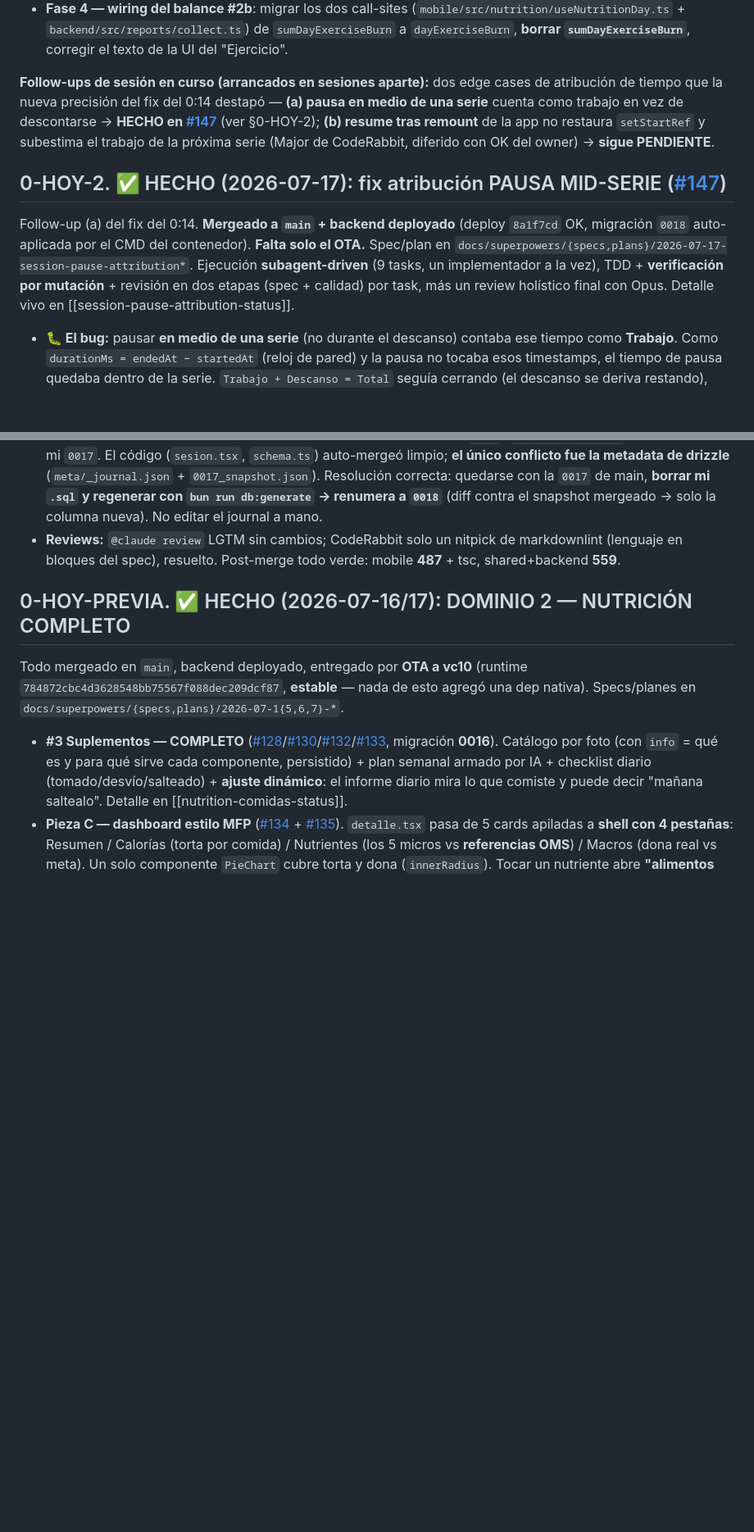
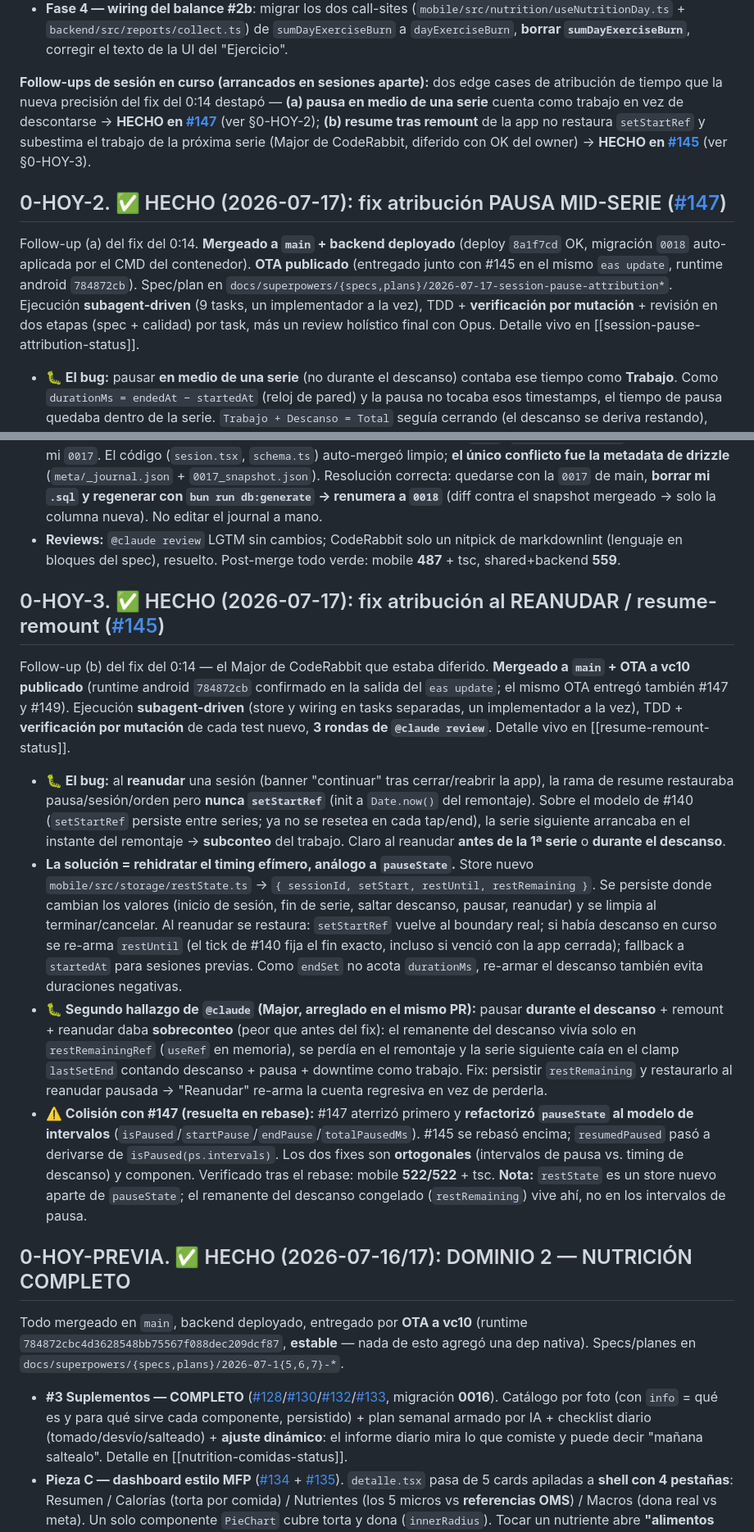
Before and after one commit to thusspokedata/pulsia, a Markdown page: ONBOARDING.md, 2 parts joined by grey strips. Shown at 82% size. Rendered like a GitHub page; blank space fills up the shorter version.

Commit message:
docs(onboarding): registrar #145 (fix tiempo al reanudar / resume-remount) + OTA
- §0-HOY-3 nueva: causa raíz, solución (store restState), 2º hallazgo de @claude
  (pausa+descanso+remount) y la colisión/rebase con el modelo de intervalos de #147.
- Follow-up (b) pasa de PENDIENTE a HECHO (#145).
- Header + §0-HOY-2: el OTA a vc10 quedó publicado (runtime android 784872cb),
  entregando #145 + #147 + #149 juntos.

```diff
--- a/ONBOARDING.md
+++ b/ONBOARDING.md
@@ -20,11 +20,11 @@ Todo mergeado en `main`, backend deployado, fix del móvil por **OTA a vc10** (r
 - **Fase 3 — import `.FIT`**: parser en el backend (`@garmin/fitsdk`) + `POST /cardio/parse` (preview, no persiste) + confirmación en el móvil. Reusa `expo-document-picker`/`expo-file-system` (del ECG) → **OTA-safe, sin APK nuevo**.
 - **Fase 4 — wiring del balance #2b**: migrar los dos call-sites (`mobile/src/nutrition/useNutritionDay.ts` + `backend/src/reports/collect.ts`) de `sumDayExerciseBurn` a `dayExerciseBurn`, **borrar `sumDayExerciseBurn`**, corregir el texto de la UI del "Ejercicio".
 
-**Follow-ups de sesión en curso (arrancados en sesiones aparte):** dos edge cases de atribución de tiempo que la nueva precisión del fix del 0:14 destapó — **(a) pausa en medio de una serie** cuenta como trabajo en vez de descontarse → **HECHO en [#147](https://github.com/thusspokedata/pulsia/pull/147)** (ver §0-HOY-2); **(b) resume tras remount** de la app no restaura `setStartRef` y subestima el trabajo de la próxima serie (Major de CodeRabbit, diferido con OK del owner) → **sigue PENDIENTE**.
+**Follow-ups de sesión en curso (arrancados en sesiones aparte):** dos edge cases de atribución de tiempo que la nueva precisión del fix del 0:14 destapó — **(a) pausa en medio de una serie** cuenta como trabajo en vez de descontarse → **HECHO en [#147](https://github.com/thusspokedata/pulsia/pull/147)** (ver §0-HOY-2); **(b) resume tras remount** de la app no restaura `setStartRef` y subestima el trabajo de la próxima serie (Major de CodeRabbit, diferido con OK del owner) → **HECHO en [#145](https://github.com/thusspokedata/pulsia/pull/145)** (ver §0-HOY-3).
 
 ## 0-HOY-2. ✅ HECHO (2026-07-17): fix atribución PAUSA MID-SERIE ([#147](https://github.com/thusspokedata/pulsia/pull/147))
 
-Follow-up (a) del fix del 0:14. **Mergeado a `main` + backend deployado** (deploy `8a1f7cd` OK, migración `0018` auto-aplicada por el CMD del contenedor). **Falta solo el OTA.** Spec/plan en `docs/superpowers/{specs,plans}/2026-07-17-session-pause-attribution*`. Ejecución **subagent-driven** (9 tasks, un implementador a la vez), TDD + **verificación por mutación** + revisión en dos etapas (spec + calidad) por task, más un review holístico final con Opus. Detalle vivo en [[session-pause-attribution-status]].
+Follow-up (a) del fix del 0:14. **Mergeado a `main` + backend deployado** (deploy `8a1f7cd` OK, migración `0018` auto-aplicada por el CMD del contenedor). **OTA publicado** (entregado junto con #145 en el mismo `eas update`, runtime android `784872cb`). Spec/plan en `docs/superpowers/{specs,plans}/2026-07-17-session-pause-attribution*`. Ejecución **subagent-driven** (9 tasks, un implementador a la vez), TDD + **verificación por mutación** + revisión en dos etapas (spec + calidad) por task, más un review holístico final con Opus. Detalle vivo en [[session-pause-attribution-status]].
 
 - **🐛 El bug:** pausar **en medio de una serie** (no durante el descanso) contaba ese tiempo como **Trabajo**. Como `durationMs = endedAt − startedAt` (reloj de pared) y la pausa no tocaba esos timestamps, el tiempo de pausa quedaba dentro de la serie. `Trabajo + Descanso = Total` seguía cerrando (el descanso se deriva restando), pero mal repartido; en el extremo, Trabajo podía superar al Total. Pausar **durante el descanso** ya estaba bien a nivel sesión.
 - **La solución = intervalos de pausa como ÚNICA fuente de verdad.** Se guardan en `PauseState` (el último puede estar abierto, `endedAt: null` → tipo `OpenPauseInterval`), se adjuntan a la `WorkoutSession` en `finishSession`, y de ahí se derivan el total y la corrección por serie. **La corrección es CANÓNICA** (el resultado de `finishSession` es lo que se persiste → llega a la DB, al resumen y al historial), no display-only. `overlapMs(a0,a1,b0,b1)` = helper puro reutilizado en `finishSession` (resta a cada serie el solape con `[startedAt,endedAt]`) y en `summarize` (descuenta el solape del **descanso por-fila** — modelo general de "tiempo muerto"). Ventanas de serie `[s,e]` y de hueco `[e,next]` son **disjuntas** → sin doble-resta. **Efecto de yapa:** `exerciseBurn` (kcal por `durationMs`) ahora usa tiempo activo, más correcto.
@@ -32,6 +32,15 @@ Follow-up (a) del fix del 0:14. **Mergeado a `main` + backend deployado** (deplo
 - **⚠️ Lección (refuerza la de §0-HOY-PREVIA): la mutación atrapó un test falso en MI PROPIO plan.** El caso "pausa que excede la serie clampea a 0" **no ejercitaba el clamp**: una sola pausa nunca puede solapar más que la duración de su propia serie, así que `durationMs − solape` nunca da negativo. Se reemplazó por **dos intervalos solapados** cuya suma sí excede la serie. Sin la mutación, ese test quedaba verde sin probar nada.
 - **⚠️ Gotcha de proceso (ramas concurrentes + drizzle):** al ir a mergear, `main` había avanzado (cardio fase 1 + fix 0:14) y **cardio ya se había quedado con el número de migración `0017` (`0017_cold_chamber`)**, chocando con mi `0017`. El código (`sesion.tsx`, `schema.ts`) auto-mergeó limpio; **el único conflicto fue la metadata de drizzle** (`meta/_journal.json` + `0017_snapshot.json`). Resolución correcta: quedarse con la `0017` de main, **borrar mi `.sql` y regenerar con `bun run db:generate` → renumera a `0018`** (diff contra el snapshot mergeado → solo la columna nueva). No editar el journal a mano.
 - **Reviews:** `@claude review` LGTM sin cambios; CodeRabbit solo un nitpick de markdownlint (lenguaje en bloques del spec), resuelto. Post-merge todo verde: mobile **487** + tsc, shared+backend **559**.
+
+## 0-HOY-3. ✅ HECHO (2026-07-17): fix atribución al REANUDAR / resume-remount ([#145](https://github.com/thusspokedata/pulsia/pull/145))
+
+Follow-up (b) del fix del 0:14 — el Major de CodeRabbit que estaba diferido. **Mergeado a `main` + OTA a vc10 publicado** (runtime android `784872cb` confirmado en la salida del `eas update`; el mismo OTA entregó también #147 y #149). Ejecución **subagent-driven** (store y wiring en tasks separadas, un implementador a la vez), TDD + **verificación por mutación** de cada test nuevo, **3 rondas de `@claude review`**. Detalle vivo en [[resume-remount-status]].
+
+- **🐛 El bug:** al **reanudar** una sesión (banner "continuar" tras cerrar/reabrir la app), la rama de resume restauraba pausa/sesión/orden pero **nunca `setStartRef`** (init a `Date.now()` del remontaje). Sobre el modelo de #140 (`setStartRef` persiste entre series; ya no se resetea en cada tap/end), la serie siguiente arrancaba en el instante del remontaje → **subconteo** del trabajo. Claro al reanudar **antes de la 1ª serie** o **durante el descanso**.
+- **La solución = rehidratar el timing efímero, análogo a `pauseState`.** Store nuevo `mobile/src/storage/restState.ts` → `{ sessionId, setStart, restUntil, restRemaining }`. Se persiste donde cambian los valores (inicio de sesión, fin de serie, saltar descanso, pausar, reanudar) y se limpia al terminar/cancelar. Al reanudar se restaura: `setStartRef` vuelve al boundary real; si había descanso en curso se re-arma `restUntil` (el tick de #140 fija el fin exacto, incluso si venció con la app cerrada); fallback a `startedAt` para sesiones previas. Como `endSet` no acota `durationMs`, re-armar el descanso también evita duraciones negativas.
+- **🐛 Segundo hallazgo de `@claude` (Major, arreglado en el mismo PR):** pausar **durante el descanso** + remount + reanudar daba **sobreconteo** (peor que antes del fix): el remanente del descanso vivía solo en `restRemainingRef` (`useRef` en memoria), se perdía en el remontaje y la serie siguiente caía en el clamp `lastSetEnd` contando descanso + pausa + downtime como trabajo. Fix: persistir `restRemaining` y restaurarlo al reanudar pausada → "Reanudar" re-arma la cuenta regresiva en vez de perderla.
+- **⚠️ Colisión con #147 (resuelta en rebase):** #147 aterrizó primero y **refactorizó `pauseState` al modelo de intervalos** (`isPaused`/`startPause`/`endPause`/`totalPausedMs`). #145 se rebasó encima; `resumedPaused` pasó a derivarse de `isPaused(ps.intervals)`. Los dos fixes son **ortogonales** (intervalos de pausa vs. timing de descanso) y componen. Verificado tras el rebase: mobile **522/522** + tsc. **Nota:** `restState` es un store nuevo aparte de `pauseState`; el remanente del descanso congelado (`restRemaining`) vive ahí, no en los intervalos de pausa.
 
 ## 0-HOY-PREVIA. ✅ HECHO (2026-07-16/17): DOMINIO 2 — NUTRICIÓN COMPLETO
 
```
Also changed, not shown: other parts of ONBOARDING.md (+1 -1 lines).
